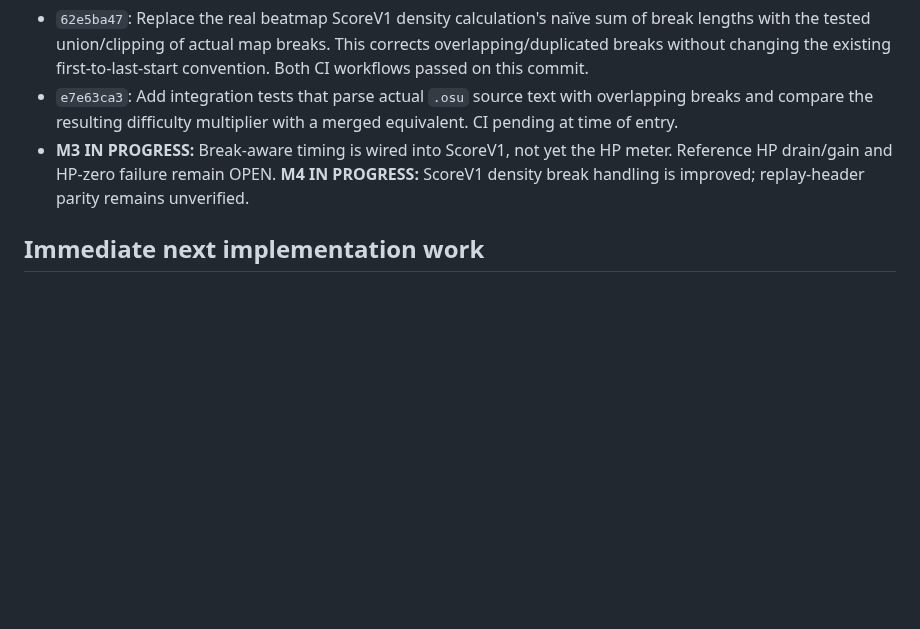
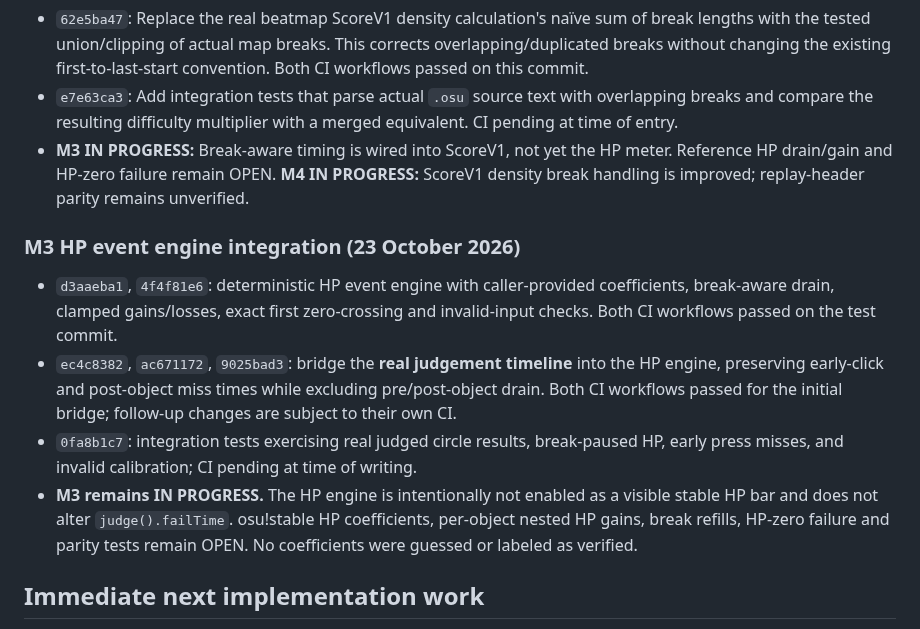
Before and after one commit to jakemcintyre25-stack/OSU-RENDER, a Markdown page: docs/DEVELOPMENT_STATUS.md, the part around the change. Drawn GitHub-style; blank space fills up the shorter version.

Commit message:
docs(m3): track calibrated HP engine, real judgement bridge and exact acceptance gaps

```diff
--- a/docs/DEVELOPMENT_STATUS.md
+++ b/docs/DEVELOPMENT_STATUS.md
@@ -93,6 +93,13 @@ The critical real-data acceptance command is now `npm run judge-check:strict` af
 - `e7e63ca3`: Add integration tests that parse actual `.osu` source text with overlapping breaks and compare the resulting difficulty multiplier with a merged equivalent. CI pending at time of entry.
 - **M3 IN PROGRESS:** Break-aware timing is wired into ScoreV1, not yet the HP meter. Reference HP drain/gain and HP-zero failure remain OPEN. **M4 IN PROGRESS:** ScoreV1 density break handling is improved; replay-header parity remains unverified.
 
+### M3 HP event engine integration (23 October 2026)
+
+- `d3aaeba1`, `4f4f81e6`: deterministic HP event engine with caller-provided coefficients, break-aware drain, clamped gains/losses, exact first zero-crossing and invalid-input checks. Both CI workflows passed on the test commit.
+- `ec4c8382`, `ac671172`, `9025bad3`: bridge the **real judgement timeline** into the HP engine, preserving early-click and post-object miss times while excluding pre/post-object drain. Both CI workflows passed for the initial bridge; follow-up changes are subject to their own CI.
+- `0fa8b1c7`: integration tests exercising real judged circle results, break-paused HP, early press misses, and invalid calibration; CI pending at time of writing.
+- **M3 remains IN PROGRESS.** The HP engine is intentionally not enabled as a visible stable HP bar and does not alter `judge().failTime`. osu!stable HP coefficients, per-object nested HP gains, break refills, HP-zero failure and parity tests remain OPEN. No coefficients were guessed or labeled as verified.
+
 ## Immediate next implementation work
 
 1. **Independent:** finish M3's calibrated HP drain/gain, no-drain-during-breaks and HP-zero failure checks. Maintain explicit stable parity uncertainty until real evidence exists.
```
